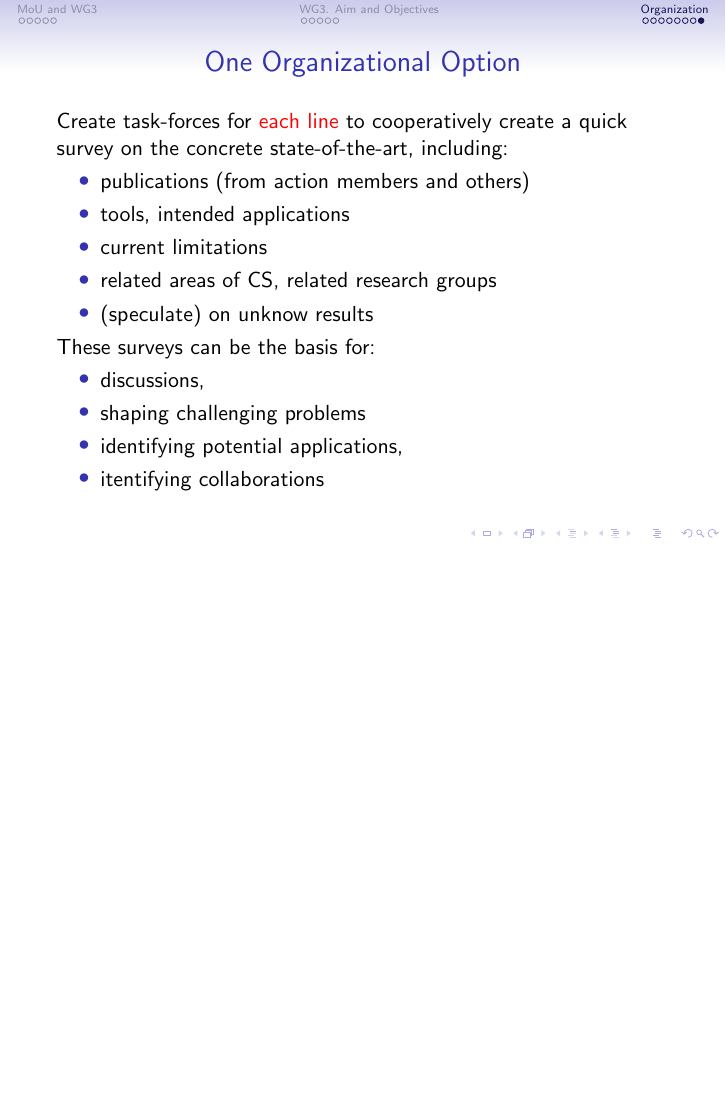
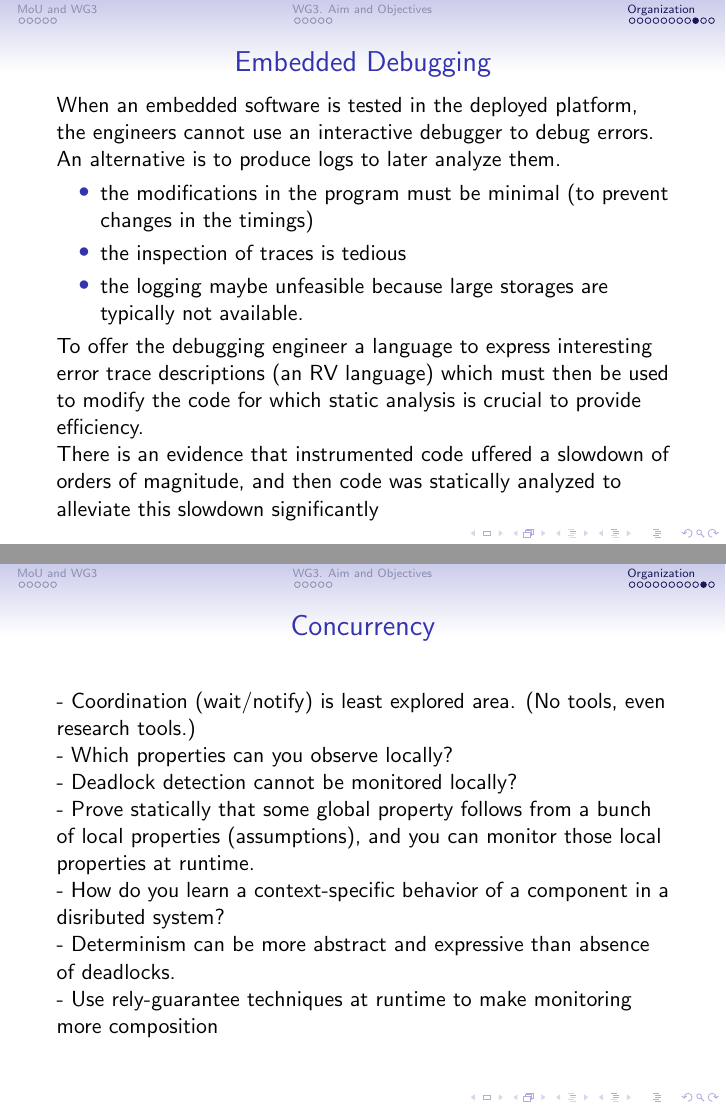
Before and after one commit to cesar-sanchez/arvi, LaTeX slides (arvi/WG3/201504-Malta/WG3.tex): page 21 of 21 before the commit and pages 22 and 23 of 24 after it, the two joined at a grey line, the shorter picture padded with empty space. Compiled offline with pdfLaTeX.

Commit message:
Added notes from the Shonan meeting.

```diff
--- a/arvi/WG3/201504-Malta/WG3.tex
+++ b/arvi/WG3/201504-Malta/WG3.tex
@@ -321,3 +321,50 @@ To achieve the overall aim, the main objectives are:
 
 \end{frame}
 
+\begin{frame}
+  \frametitle{Embedded Debugging}
+
+
+When an embedded software is tested in the deployed platform, the
+engineers cannot use an interactive debugger to debug errors.
+
+An alternative is to produce logs to later analyze them.
+\begin{itemize}
+\item the modifications in the program must be minimal (to prevent changes in
+the timings)
+\item the inspection of traces is tedious
+\item the logging
+maybe unfeasible because large storages are typically not available.
+\end{itemize}
+
+To offer the debugging engineer a language to
+express interesting error trace descriptions (an RV language) which
+must then be used to modify the code for which static analysis is
+crucial to provide efficiency.
+
+There is an evidence that
+instrumented code uffered a slowdown of orders of magnitude, and
+then code was statically analyzed to alleviate this slowdown
+significantly
+
+\end{frame}
+
+
+\begin{frame}
+  \frametitle{Concurrency}
+
+- Coordination (wait/notify) is least explored area. (No tools, even research tools.)
+
+- Which properties can you observe locally?
+
+- Deadlock detection cannot be monitored locally?
+
+- Prove statically that some global property follows from a bunch of local properties (assumptions), and you can monitor those local properties at runtime.
+
+- How do you learn a context-specific behavior of a component in a disributed system?
+
+- Determinism can be more abstract and expressive than absence of deadlocks.
+
+- Use rely-guarantee techniques at runtime to make monitoring more composition
+
+\end{frame}
```
Also changed, not shown: arvi/WG3/201504-Malta/WG3.tex (25 more changed lines).
